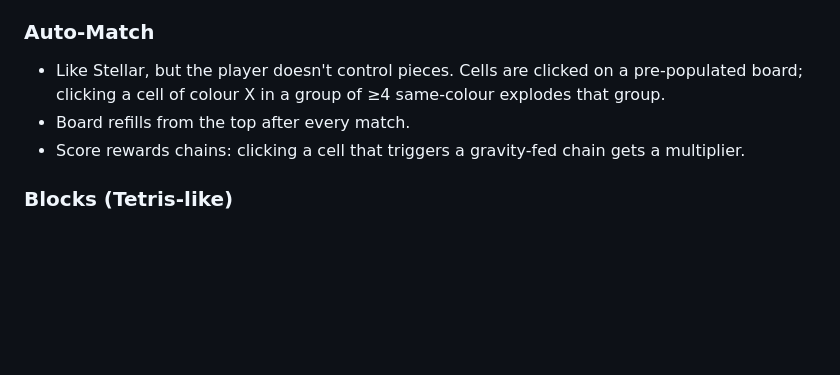
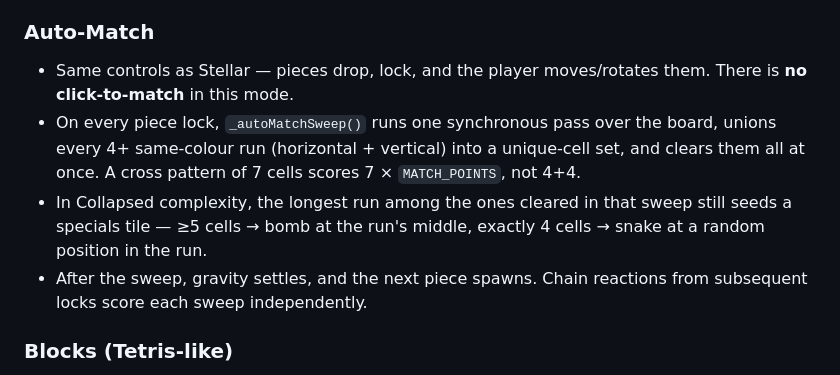
Before and after one commit to Sergutsu/StellarCollapse, a Markdown page: docs/GAMEPLAY.md, the part around the change. GitHub-like rendering; blank space fills up the shorter version.

```diff
--- a/docs/GAMEPLAY.md
+++ b/docs/GAMEPLAY.md
@@ -17,9 +17,10 @@
 
 ### Auto-Match
 
-- Like Stellar, but the player doesn't control pieces. Cells are clicked on a pre-populated board; clicking a cell of colour X in a group of ≥4 same-colour explodes that group.
-- Board refills from the top after every match.
-- Score rewards chains: clicking a cell that triggers a gravity-fed chain gets a multiplier.
+- Same controls as Stellar — pieces drop, lock, and the player moves/rotates them. There is **no click-to-match** in this mode.
+- On every piece lock, `_autoMatchSweep()` runs one synchronous pass over the board, unions every 4+ same-colour run (horizontal + vertical) into a unique-cell set, and clears them all at once. A cross pattern of 7 cells scores 7 × `MATCH_POINTS`, not 4+4.
+- In Collapsed complexity, the longest run among the ones cleared in that sweep still seeds a specials tile — ≥5 cells → bomb at the run's middle, exactly 4 cells → snake at a random position in the run.
+- After the sweep, gravity settles, and the next piece spawns. Chain reactions from subsequent locks score each sweep independently.
 
 ### Blocks (Tetris-like)
 
```
Also changed, not shown: docs/ARCHITECTURE.md (+13 -10 lines).
